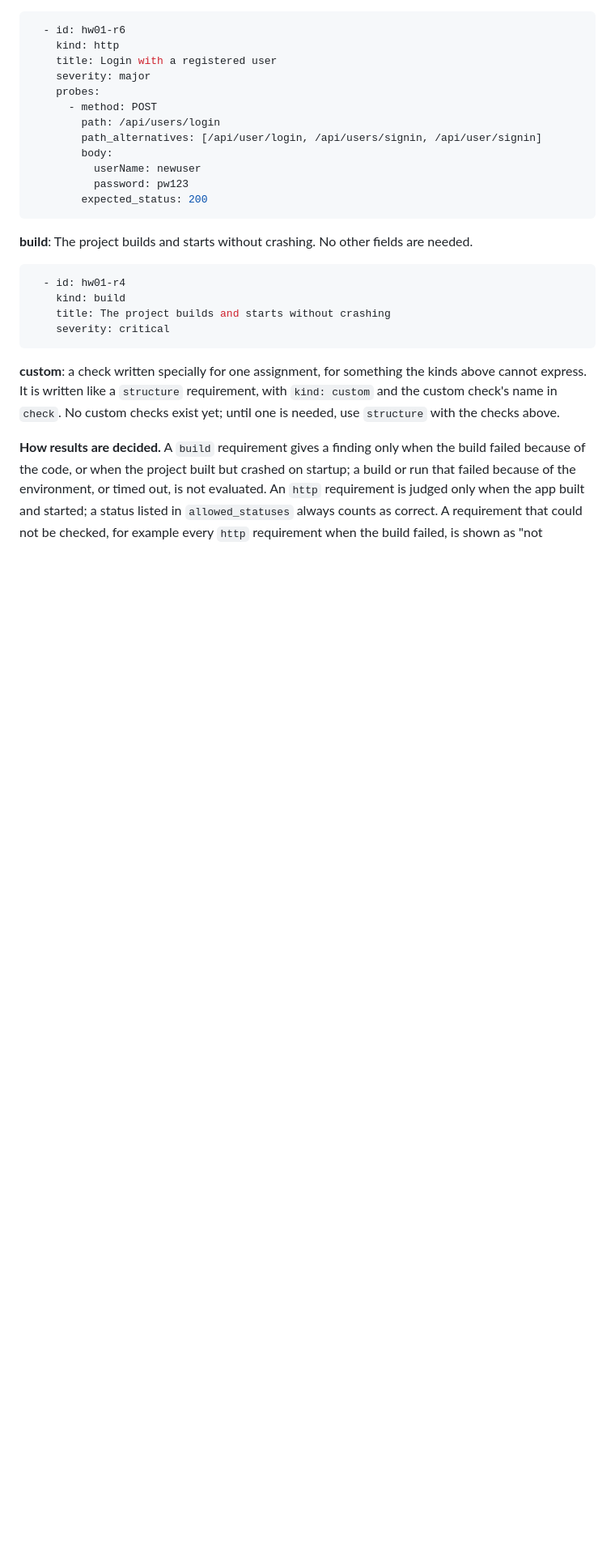
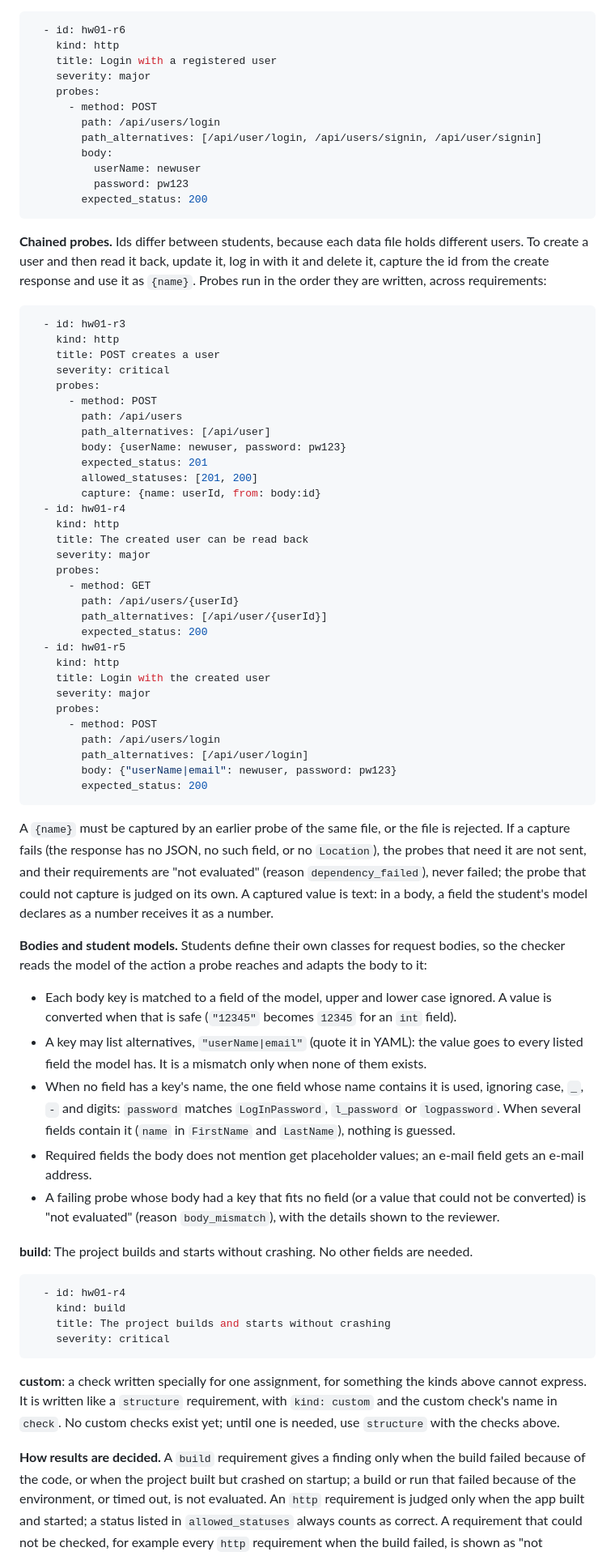
Before and after one commit to rachel85891/PRofessor, a Markdown page: assignments/README.md, the part around one of its changes. Shown at 81% size. Drawn GitHub-style; blank space fills up the shorter version.

Commit message:
docs: document captures and field alternatives
The assignments guide gets a capture row in the probe fields table, a
chained create, read-back and login example using {userId}, and a
section on how bodies are adapted to each student's model: alternative
keys (userName|email), lenient name matching, placeholder values, and
when a probe is not evaluated (dependency_failed, body_mismatch).

Co-Authored-By: Claude Opus 5.5 <noreply@anthropic.com>

````diff
--- a/assignments/README.md
+++ b/assignments/README.md
@@ -147,6 +148,52 @@ When route names are up to the student, list the other names as `path_alternativ
         expected_status: 200
 ```
 
+**Chained probes.** Ids differ between students, because each data file holds different users. To create a user and then read it back, update it, log in with it and delete it, capture the id from the create response and use it as `{name}`. Probes run in the order they are written, across requirements:
+
+```yaml
+  - id: hw01-r3
+    kind: http
+    title: POST creates a user
+    severity: critical
+    probes:
+      - method: POST
+        path: /api/users
+        path_alternatives: [/api/user]
+        body: {userName: newuser, password: pw123}
+        expected_status: 201
+        allowed_statuses: [201, 200]
+        capture: {name: userId, from: body:id}
+  - id: hw01-r4
+    kind: http
+    title: The created user can be read back
+    severity: major
+    probes:
+      - method: GET
+        path: /api/users/{userId}
+        path_alternatives: [/api/user/{userId}]
+        expected_status: 200
+  - id: hw01-r5
+    kind: http
+    title: Login with the created user
+    severity: major
+    probes:
+      - method: POST
+        path: /api/users/login
+        path_alternatives: [/api/user/login]
+        body: {"userName|email": newuser, password: pw123}
+        expected_status: 200
+```
+
+A `{name}` must be captured by an earlier probe of the same file, or the file is rejected. If a capture fails (the response has no JSON, no such field, or no `Location`), the probes that need it are not sent, and their requirements are "not evaluated" (reason `dependency_failed`), never failed; the probe that could not capture is judged on its own. A captured value is text: in a body, a field the student's model declares as a number receives it as a number.
+
+**Bodies and student models.** Students define their own classes for request bodies, so the checker reads the model of the action a probe reaches and adapts the body to it:
+
+- Each body key is matched to a field of the model, upper and lower case ignored. A value is converted when that is safe (`"12345"` becomes `12345` for an `int` field).
+- A key may list alternatives, `"userName|email"` (quote it in YAML): the value goes to every listed field the model has. It is a mismatch only when none of them exists.
+- When no field has a key's name, the one field whose name contains it is used, ignoring case, `_`, `-` and digits: `password` matches `LogInPassword`, `l_password` or `logpassword`. When several fields contain it (`name` in `FirstName` and `LastName`), nothing is guessed.
+- Required fields the body does not mention get placeholder values; an e-mail field gets an e-mail address.
+- A failing probe whose body had a key that fits no field (or a value that could not be converted) is "not evaluated" (reason `body_mismatch`), with the details shown to the reviewer.
+
 **build**: The project builds and starts without crashing. No other fields are needed.
 
 ```yaml
````
Also changed, not shown: other parts of assignments/README.md (+2 -1 lines).
